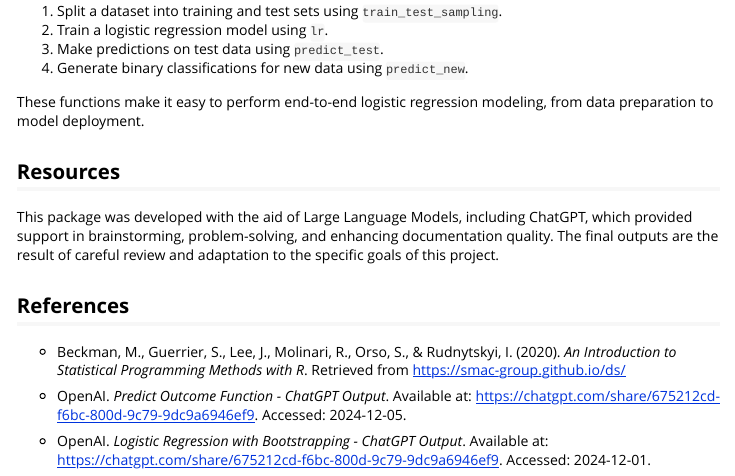
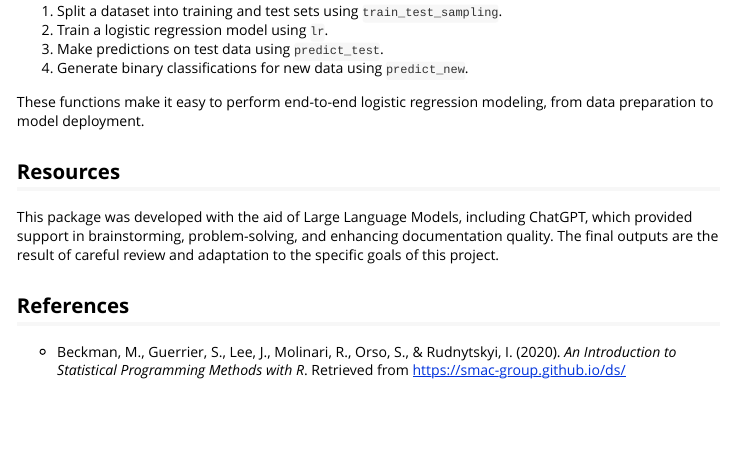
Before and after one commit to egubens/TrainPredict, an R Markdown document (vignettes/Vignette.Rmd): the page in a window 1100 px wide, from 5100 px down. Rendered offline with R 4.5, knitr and Pandoc, with nearby package versions; long lines of code are wrapped.

Commit message:
Update Vignette.Rmd

```diff
--- a/vignettes/Vignette.Rmd
+++ b/vignettes/Vignette.Rmd
@@ -199,7 +199,3 @@ This package was developed with the aid of Large Language Models, including Chat
 ## References
 
 -   Beckman, M., Guerrier, S., Lee, J., Molinari, R., Orso, S., & Rudnytskyi, I. (2020). *An Introduction to Statistical Programming Methods with R*. Retrieved from <https://smac-group.github.io/ds/>
-
--   OpenAI. *Predict Outcome Function - ChatGPT Output*. Available at: <https://chatgpt.com/share/675212cd-f6bc-800d-9c79-9dc9a6946ef9>. Accessed: 2024-12-05.
-
--   OpenAI. *Logistic Regression with Bootstrapping - ChatGPT Output*. Available at: <https://chatgpt.com/share/675212cd-f6bc-800d-9c79-9dc9a6946ef9>. Accessed: 2024-12-01.
```
